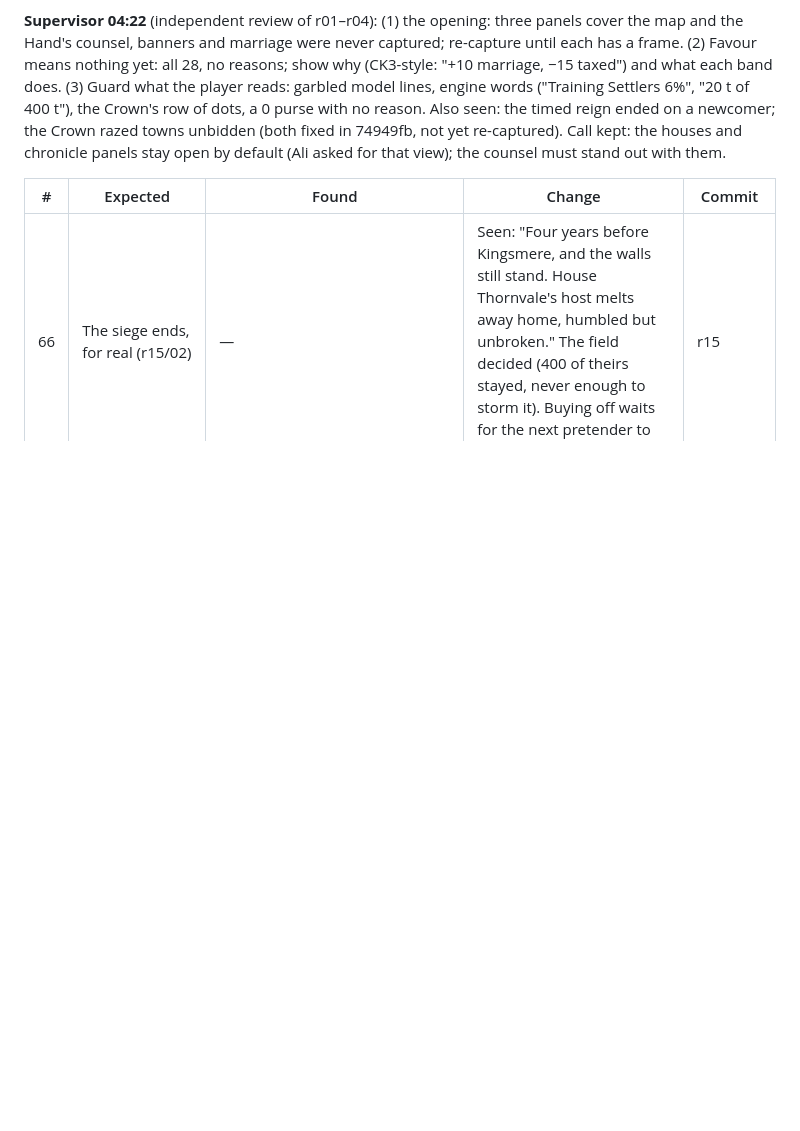
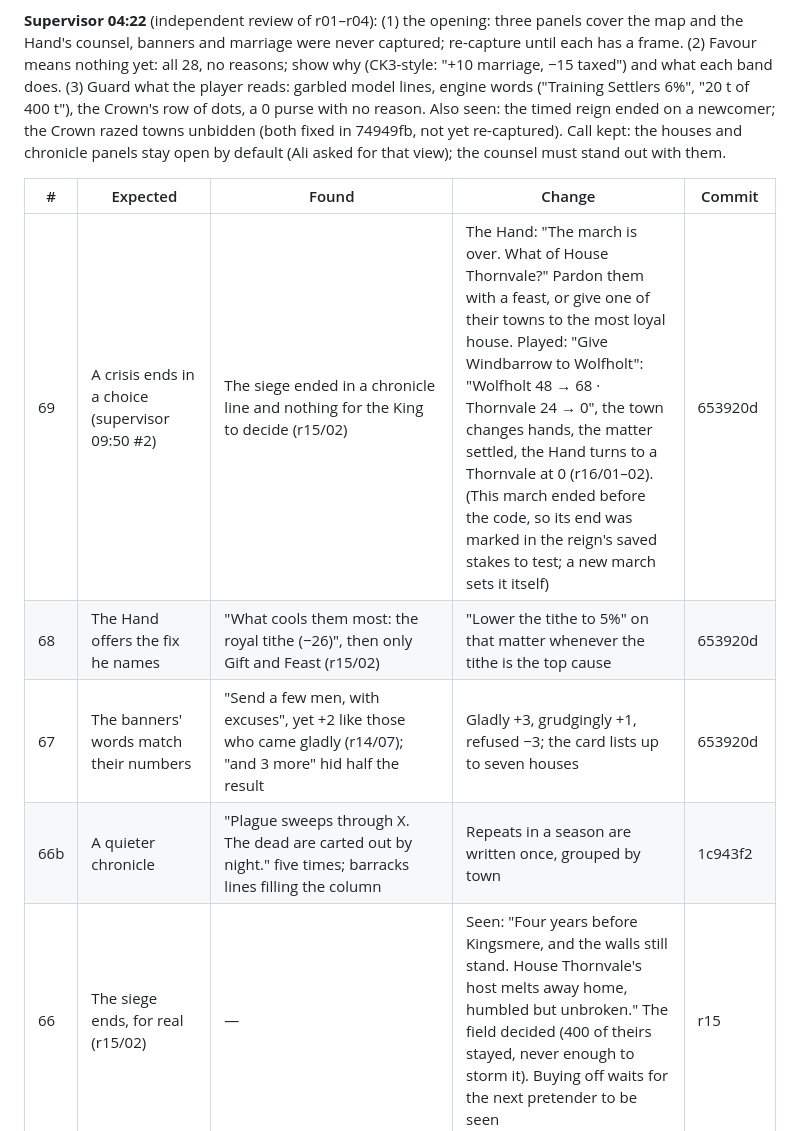
Before and after one commit to off-grid-ai/game-of-crowns, a Markdown page: docs/PLAY_LEDGER.md, the part around the change. Rendered like a GitHub page; blank space fills up the shorter version.

Commit message:
Play ledger: round 16 (a crisis ends in a choice) and its frames

```diff
--- a/docs/PLAY_LEDGER.md
+++ b/docs/PLAY_LEDGER.md
@@ -24,6 +24,10 @@ How a round is played: `realm/tools/play/*.play` scenarios feed real input (keys
 
 | # | Expected | Found | Change | Commit |
 |---|---|---|---|---|
+| 69 | A crisis ends in a choice (supervisor 09:50 #2) | The siege ended in a chronicle line and nothing for the King to decide (r15/02) | The Hand: "The march is over. What of House Thornvale?" Pardon them with a feast, or give one of their towns to the most loyal house. Played: "Give Windbarrow to Wolfholt": "Wolfholt 48 → 68 · Thornvale 24 → 0", the town changes hands, the matter settled, the Hand turns to a Thornvale at 0 (r16/01–02). (This march ended before the code, so its end was marked in the reign's saved stakes to test; a new march sets it itself) | 653920d |
+| 68 | The Hand offers the fix he names | "What cools them most: the royal tithe (−26)", then only Gift and Feast (r15/02) | "Lower the tithe to 5%" on that matter whenever the tithe is the top cause | 653920d |
+| 67 | The banners' words match their numbers | "Send a few men, with excuses", yet +2 like those who came gladly (r14/07); "and 3 more" hid half the result | Gladly +3, grudgingly +1, refused −3; the card lists up to seven houses | 653920d |
+| 66b | A quieter chronicle | "Plague sweeps through X. The dead are carted out by night." five times; barracks lines filling the column | Repeats in a season are written once, grouped by town | 1c943f2 |
 | 66 | The siege ends, for real (r15/02) | — | Seen: "Four years before Kingsmere, and the walls still stand. House Thornvale's host melts away home, humbled but unbroken." The field decided (400 of theirs stayed, never enough to storm it). Buying off waits for the next pretender to be seen | r15 |
 | 65 | The odds count the King's whole host | "400 of their men about the walls against 0 of yours" beside the Crown's 800 men (r14/06) | The King's side is every fighting company he holds (garrisons defend Kingsmere too); the levy card says "600 men" | 73fc3ca |
 | 64 | The price of Later; what favour means | "Later" looked free; it cost Thornvale 24 (r13/05). The bands lived in tooltips and counsel | Under Later: "Left unheard for two years, they leave: their house −12"; under the table: "Favour: under 30 may rise against you · 35 and up answer your banners · 60 and up are loyal" (r15/02) | 1a3c612 |
```
Also changed, not shown: docs/play/r16-aftermath/01-aftermath.jpg (added), docs/play/r16-aftermath/02-grant.jpg (added), docs/play/r16-aftermath/03-after.jpg (added).
